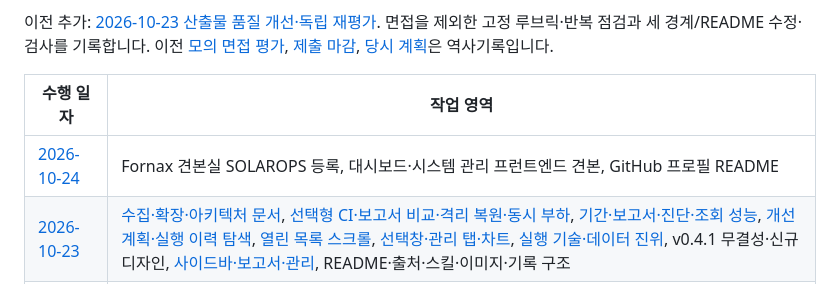
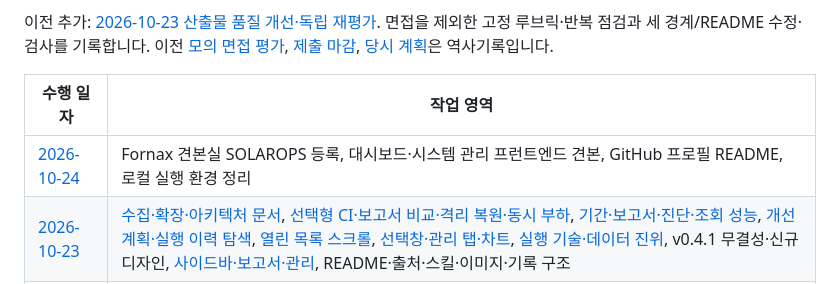
Before and after one commit to TaeyanG4/solarops-audit, a Markdown page: docs/worklog/README.md, the part around the change. GitHub-like rendering.

```diff
--- a/docs/worklog/README.md
+++ b/docs/worklog/README.md
@@ -10,7 +10,7 @@
 
 | 수행 일자 | 작업 영역 |
 |---|---|
-| [2026-10-24](2026-10-24.md) | Fornax 견본실 SOLAROPS 등록, 대시보드·시스템 관리 프런트엔드 견본, GitHub 프로필 README |
+| [2026-10-24](2026-10-24.md) | Fornax 견본실 SOLAROPS 등록, 대시보드·시스템 관리 프런트엔드 견본, GitHub 프로필 README, 로컬 실행 환경 정리 |
 | [2026-10-23](2026-10-23.md) | [수집·확장·아키텍처 문서](2026-10-23-data-architecture.md), [선택형 CI·보고서 비교·격리 복원·동시 부하](2026-10-23-technical-delivery.md), [기간·보고서·진단·조회 성능](2026-10-23-usability.md), [개선 계획·실행 이력 탐색](2026-10-23-run-navigation.md), [열린 목록 스크롤](2026-10-23-select-anchor.md), [선택창·관리 탭·차트](2026-10-23-interactions.md), [실행 기술·데이터 진위](2026-10-23-authenticity.md), v0.4.1 무결성·신규 디자인, [사이드바·보고서·관리](2026-10-23-workspace.md), README·출처·스킬·이미지·기록 구조 |
 | [2026-10-22](2026-10-22.md) | 초기 구현·전체 자료 처리, 조회 최적화, 계산 v2·진단·복원, 수익화 범위 |
 
```
Also changed, not shown: docs/worklog/2026-10-24.md (+8 -0 lines), handoff.md (+9 -9 lines).
